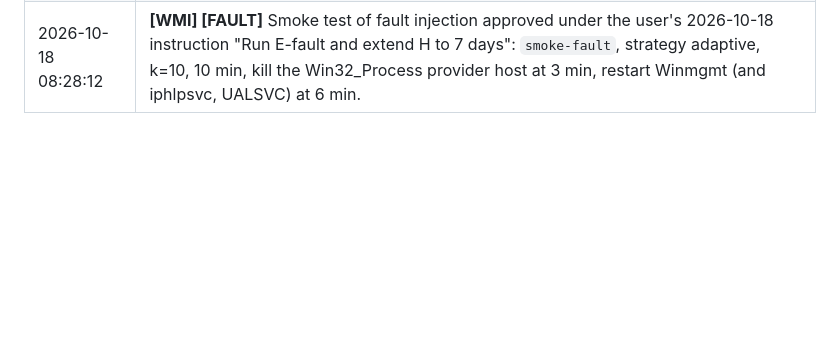
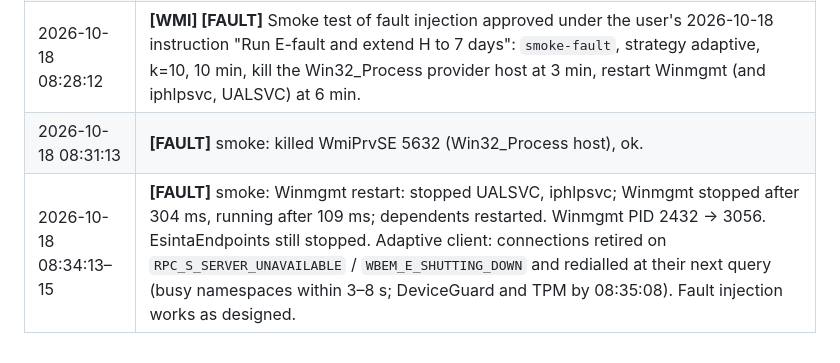
Before and after one commit to esinta/wmi-degradation-research, a Markdown page: docs/runs/win2-log.md, the part around the change. Rendered like a GitHub page; blank space fills up the shorter version.

Commit message:
win2 log: E-fault smoke test

```diff
--- a/docs/runs/win2-log.md
+++ b/docs/runs/win2-log.md
@@ -45,3 +45,5 @@ Times are UTC. Every entry that touched WMI on the host is marked **[WMI]**.
 | 2026-10-18 08:26:40 | **ST-2 ended** `duration`: 6,360 queries, 6,000 ok, 360 deterministic errors, 0 abandoned; S2 300 (drv baseline), S3 360 (deterministic keys). Fetched to `results/win10-lab/buggy-ST-2/20261018T072639Z`. **Gate ST-2: PASS** (positive control): window 07:56:39–08:26:39Z, 181 samples, 3,180 queries, 31,650 array reads; private 8.55 MB/h [8.41, 8.68]; **141.5 B per array read [139.3, 143.6]** (criterion: ST-1 test fails, with 95–949 B/read); ledger leaked 780, outstanding 780, double 0; Go heap flat. **Self-test gate complete: ST-1, ST-2, ST-3 all PASS on build 379cdbca207a.** |
 | 2026-10-18 08:27:5x | Deployed probe2 c4d1794036e4 (sha256 45d83a01…): E-fault injection (`-fault-kill-host`, `-fault-restart-winmgmt`), `status=shutdown` for arm-end calls, release wait. WMI client code identical to 379cdbca207a. Pre-fault state: Winmgmt PID 2432 (since 2026-09-29), iphlpsvc and UALSVC running (the running Winmgmt dependents; EsintaEndpoints and NcaSvc stopped). |
 | 2026-10-18 08:28:12 | **[WMI] [FAULT]** Smoke test of fault injection approved under the user's 2026-10-18 instruction "Run E-fault and extend H to 7 days": `smoke-fault`, strategy adaptive, k=10, 10 min, kill the Win32_Process provider host at 3 min, restart Winmgmt (and iphlpsvc, UALSVC) at 6 min. |
+| 2026-10-18 08:31:13 | **[FAULT]** smoke: killed WmiPrvSE 5632 (Win32_Process host), ok. |
+| 2026-10-18 08:34:13–15 | **[FAULT]** smoke: Winmgmt restart: stopped UALSVC, iphlpsvc; Winmgmt stopped after 304 ms, running after 109 ms; dependents restarted. Winmgmt PID 2432 → 3056. EsintaEndpoints still stopped. Adaptive client: connections retired on `RPC_S_SERVER_UNAVAILABLE` / `WBEM_E_SHUTTING_DOWN` and redialled at their next query (busy namespaces within 3–8 s; DeviceGuard and TPM by 08:35:08). Fault injection works as designed. |
```
